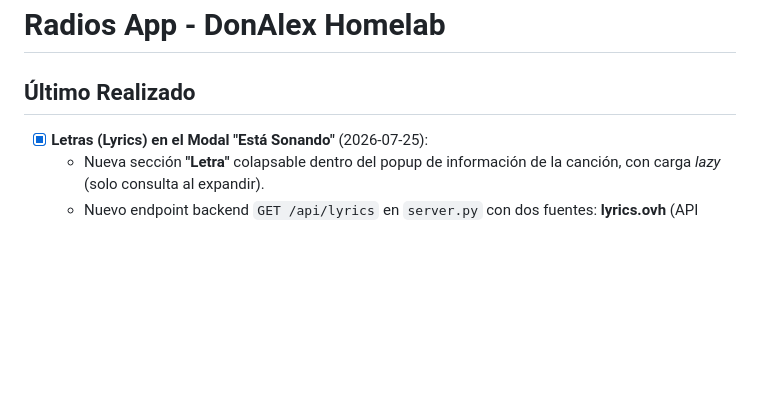
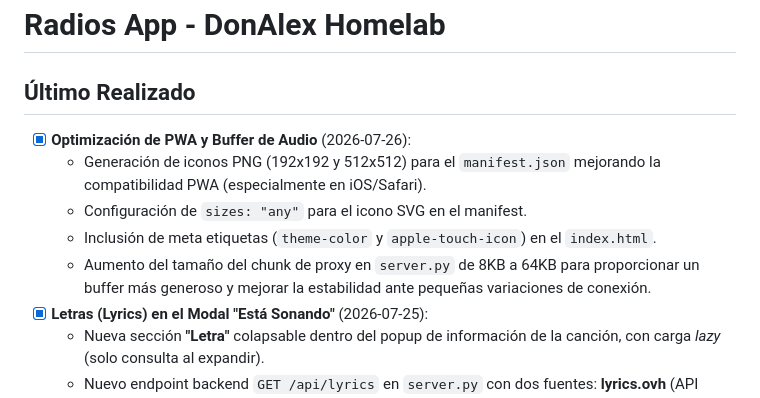
Before and after one commit to alexdechile/radios, a Markdown page: alex.md, the part around the change. GitHub-like rendering; blank space fills up the shorter version.

Commit message:
docs: Actualizar alex.md con optimización de PWA y buffer

```diff
--- a/alex.md
+++ b/alex.md
@@ -1,6 +1,11 @@
 # Radios App - DonAlex Homelab
 
 ## Último Realizado
+- [x] **Optimización de PWA y Buffer de Audio** (2026-07-26):
+  - Generación de iconos PNG (192x192 y 512x512) para el `manifest.json` mejorando la compatibilidad PWA (especialmente en iOS/Safari).
+  - Configuración de `sizes: "any"` para el icono SVG en el manifest.
+  - Inclusión de meta etiquetas (`theme-color` y `apple-touch-icon`) en el `index.html`.
+  - Aumento del tamaño del chunk de proxy en `server.py` de 8KB a 64KB para proporcionar un buffer más generoso y mejorar la estabilidad ante pequeñas variaciones de conexión.
 - [x] **Letras (Lyrics) en el Modal "Está Sonando"** (2026-07-25):
   - Nueva sección **"Letra"** colapsable dentro del popup de información de la canción, con carga *lazy* (solo consulta al expandir).
   - Nuevo endpoint backend `GET /api/lyrics` en `server.py` con dos fuentes: **lyrics.ovh** (API gratuita, principal) y **scraping de Genius** vía `scrapling` (fallback).
```
